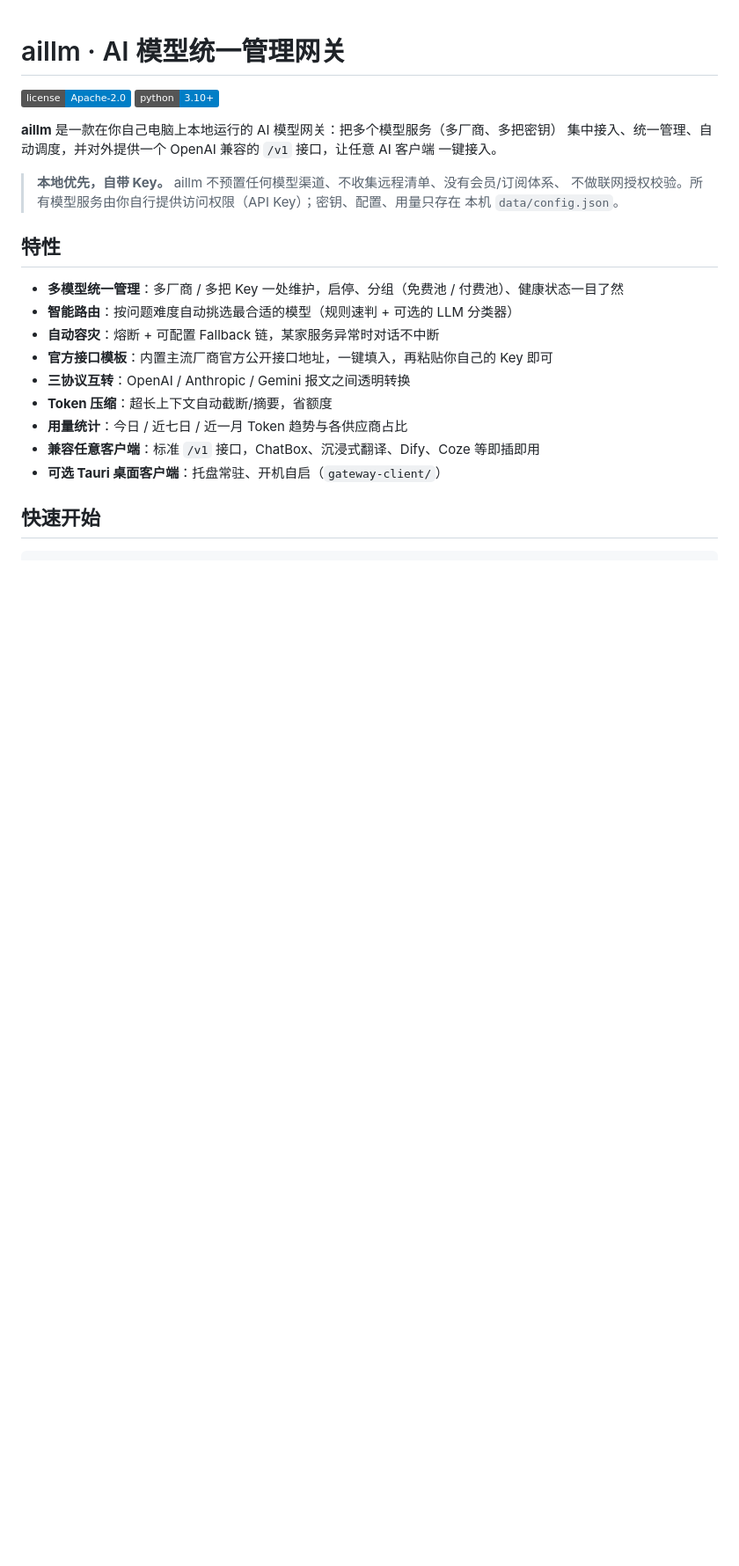
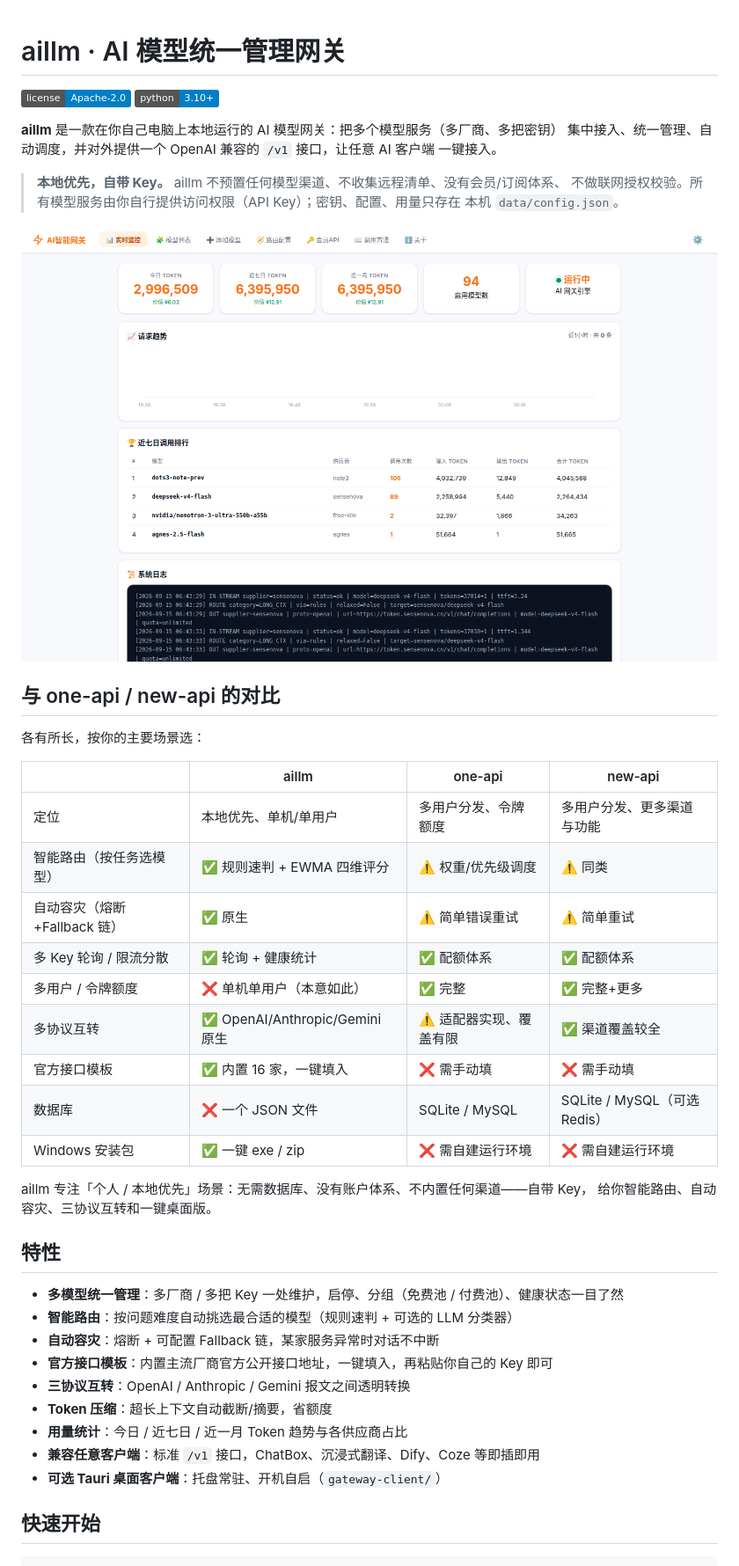
Before and after one commit to yysoulhaha/aillm, a Markdown page: README.zh-CN.md, the part around the change printed below. Shown: that part at 88% size. GitHub-like rendering; pictures changed too: docs/aillm-home.png (added); badges without logos; blank space fills up the shorter version.

```diff
--- a/README.zh-CN.md
+++ b/README.zh-CN.md
@@ -10,6 +10,27 @@
 > **本地优先，自带 Key。** aillm 不预置任何模型渠道、不收集远程清单、没有会员/订阅体系、
 > 不做联网授权校验。所有模型服务由你自行提供访问权限（API Key）；密钥、配置、用量只存在
 > 本机 `data/config.json`。
+
+![aillm 管理面板](docs/aillm-home.png)
+
+## 与 one-api / new-api 的对比
+
+各有所长，按你的主要场景选：
+
+| | aillm | one-api | new-api |
+|---|---|---|---|
+| 定位 | 本地优先、单机/单用户 | 多用户分发、令牌额度 | 多用户分发、更多渠道与功能 |
+| 智能路由（按任务选模型） | ✅ 规则速判 + EWMA 四维评分 | ⚠️ 权重/优先级调度 | ⚠️ 同类 |
+| 自动容灾（熔断+Fallback 链） | ✅ 原生 | ⚠️ 简单错误重试 | ⚠️ 简单重试 |
+| 多 Key 轮询 / 限流分散 | ✅ 轮询 + 健康统计 | ✅ 配额体系 | ✅ 配额体系 |
+| 多用户 / 令牌额度 | ❌ 单机单用户（本意如此） | ✅ 完整 | ✅ 完整+更多 |
+| 多协议互转 | ✅ OpenAI/Anthropic/Gemini 原生 | ⚠️ 适配器实现、覆盖有限 | ✅ 渠道覆盖较全 |
+| 官方接口模板 | ✅ 内置 16 家，一键填入 | ❌ 需手动填 | ❌ 需手动填 |
+| 数据库 | ❌ 一个 JSON 文件 | SQLite / MySQL | SQLite / MySQL（可选 Redis） |
+| Windows 安装包 | ✅ 一键 exe / zip | ❌ 需自建运行环境 | ❌ 需自建运行环境 |
+
+aillm 专注「个人 / 本地优先」场景：无需数据库、没有账户体系、不内置任何渠道——自带 Key，
+给你智能路由、自动容灾、三协议互转和一键桌面版。
 
 ## 特性
 
```
Also changed, not shown: other parts of README.zh-CN.md (+19 -1 lines), README.md (+40 -1 lines), 3 other files.
